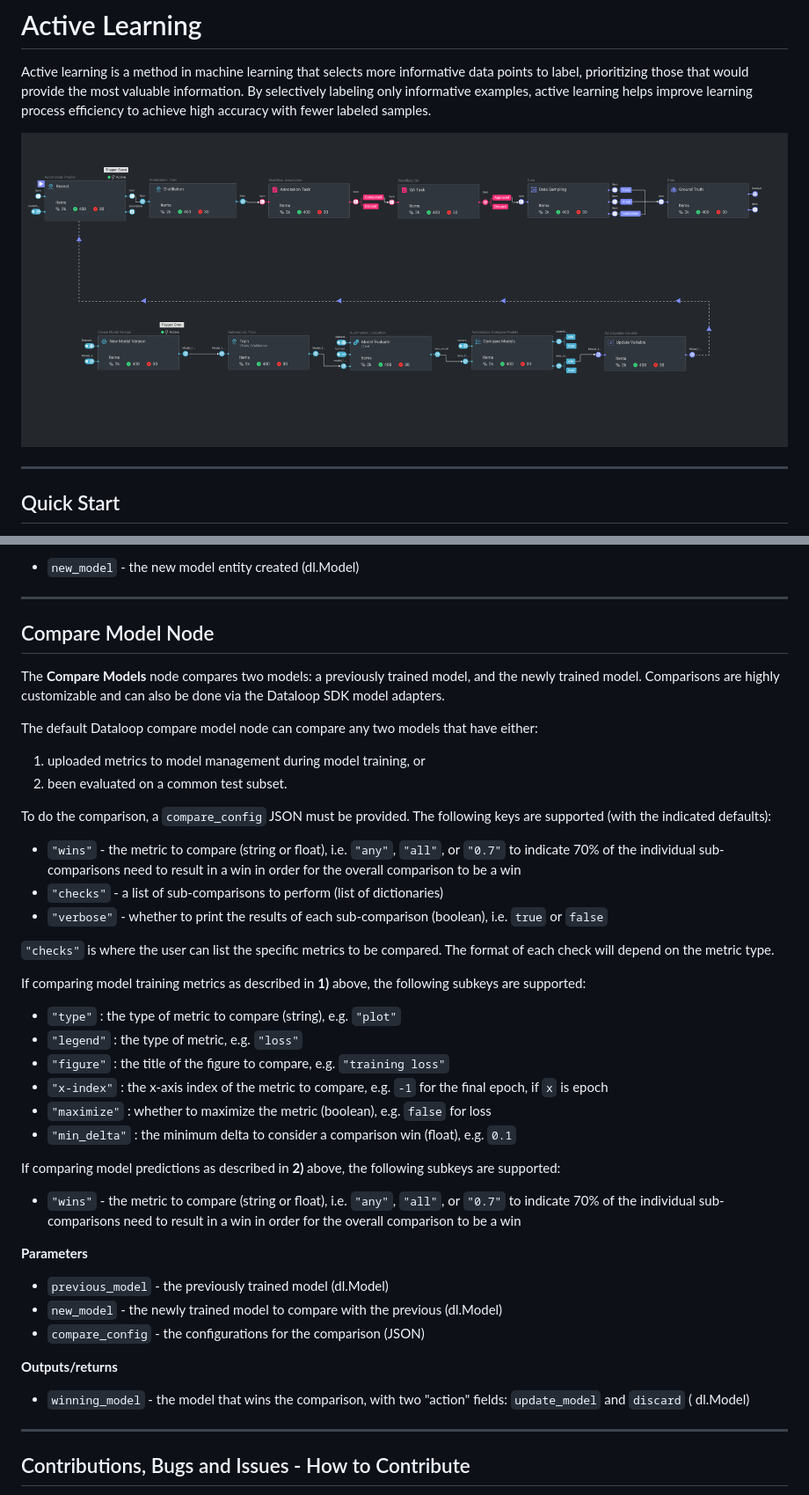
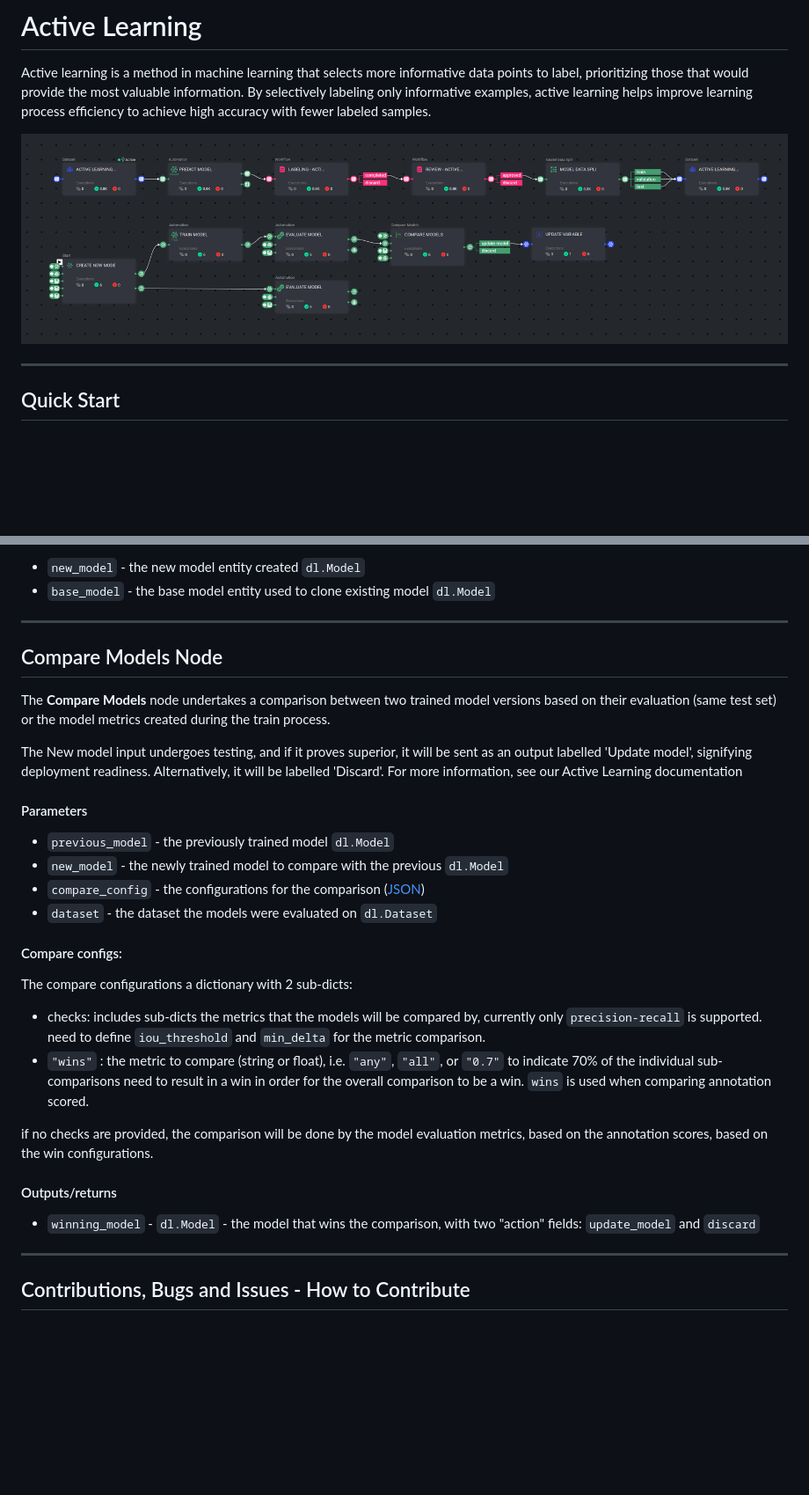
Before and after one commit to dataloop-ai-apps/active-learning, a Markdown page: README.md, 2 parts joined by grey strips. Shown at 88% size. Drawn GitHub-style; pictures changed too: assets/active-learning-pipeline.png; blank space fills up the shorter version.

```diff
--- a/README.md
+++ b/README.md
@@ -100,58 +97,39 @@ same name, a number will be automatically added as a suffix.
 
-- `new_model` - the new model entity created (dl.Model)
+- `new_model` - the new model entity created `dl.Model`
+- `base_model` - the base model entity used to clone existing model `dl.Model`
 
 ---
 
-## Compare Model Node
+## Compare Models Node
 
-The **Compare Models** node compares two models: a previously trained model, and the newly trained model.
-Comparisons are highly customizable and can also be done via the Dataloop SDK model adapters.
+The **Compare Models** node undertakes a comparison between two trained model versions based on their evaluation (same test set) or the model metrics created during the train process.
 
-The default Dataloop compare model node can compare any two models that have either:
+The New model input undergoes testing, and if it proves superior, it will be sent as an output labelled 'Update model', signifying deployment readiness. Alternatively, it will be labelled 'Discard'. For more information, see our Active Learning documentation
 
-1) uploaded metrics to model management during model training, or
-2) been evaluated on a common test subset.
+#### Parameters
 
-To do the comparison, a `compare_config` JSON must be provided. The following keys are supported (with the indicated
-defaults):
+- `previous_model` - the previously trained model `dl.Model`
+- `new_model` - the newly trained model to compare with the previous `dl.Model`
+- `compare_config` - the configurations for the comparison ([JSON](pipeline_configs/compare_configurations.json))
+- `dataset` - the dataset the models were evaluated on `dl.Dataset`
 
-- `"wins"` - the metric to compare (string or float), i.e. `"any"`, `"all"`, or `"0.7"` to indicate 70% of the
-  individual sub-comparisons need to result in a win in order for the overall comparison to be a win
-- `"checks"` - a list of sub-comparisons to perform (list of dictionaries)
-- `"verbose"` - whether to print the results of each sub-comparison (boolean), i.e. `true` or `false`
+#### Compare configs:
 
-`"checks"` is where the user can list the specific metrics to be compared. The format of each check will depend on the
-metric type.
+The compare configurations a dictionary with 2 sub-dicts:
+
+- checks: includes sub-dicts the metrics that the models will be compared by, currently only `precision-recall` is supported.
+          need to define `iou_threshold` and `min_delta` for the metric comparison.
+- `"wins"` : the metric to compare (string or float), i.e. `"any"`, `"all"`, or `"0.7"` to indicate 70% of the
+  individual sub-comparisons need to result in a win in order for the overall comparison to be a win.
+  `wins` is used when comparing annotation scored.
+
+if no checks are provided, the comparison will be done by the model evaluation metrics, based on the annotation scores,
+based on the win configurations.
 
 
-If comparing model training metrics as described in **1)** above, the following subkeys are supported:
+#### Outputs/returns
 
-- `"type"` : the type of metric to compare (string), e.g. `"plot"`
-- `"legend"` : the type of metric, e.g. `"loss"`
-- `"figure"` : the title of the figure to compare, e.g. `"training loss"`
-- `"x-index"` : the x-axis index of the metric to compare, e.g. `-1` for the final epoch, if `x` is epoch
-- `"maximize"` : whether to maximize the metric (boolean), e.g. `false` for loss
-- `"min_delta"` : the minimum delta to consider a comparison win (float), e.g. `0.1`
-
-
-If comparing model predictions as described in **2)** above, the following subkeys are supported:
-
-- `"wins"` - the metric to compare (string or float), i.e. `"any"`, `"all"`, or `"0.7"` to indicate 70% of the
-  individual sub-comparisons need to result in a win in order for the overall comparison to be a win
-
-
-**Parameters**
-
-- `previous_model` - the previously trained model (dl.Model)
-- `new_model` - the newly trained model to compare with the previous (dl.Model)
-- `compare_config` - the configurations for the comparison (JSON)
-
-
-**Outputs/returns**
-
-- `winning_model` - the model that wins the comparison, with two "action" fields: `update_model` and `discard` (
-  dl.Model)
-
+- `winning_model` - `dl.Model` - the model that wins the comparison, with two "action" fields: `update_model` and `discard`
 ---
 
 ## Contributions, Bugs and Issues - How to Contribute
```
Also changed, not shown: other parts of README.md (+23 -26 lines), assets/data_split.png, 6 other files.
